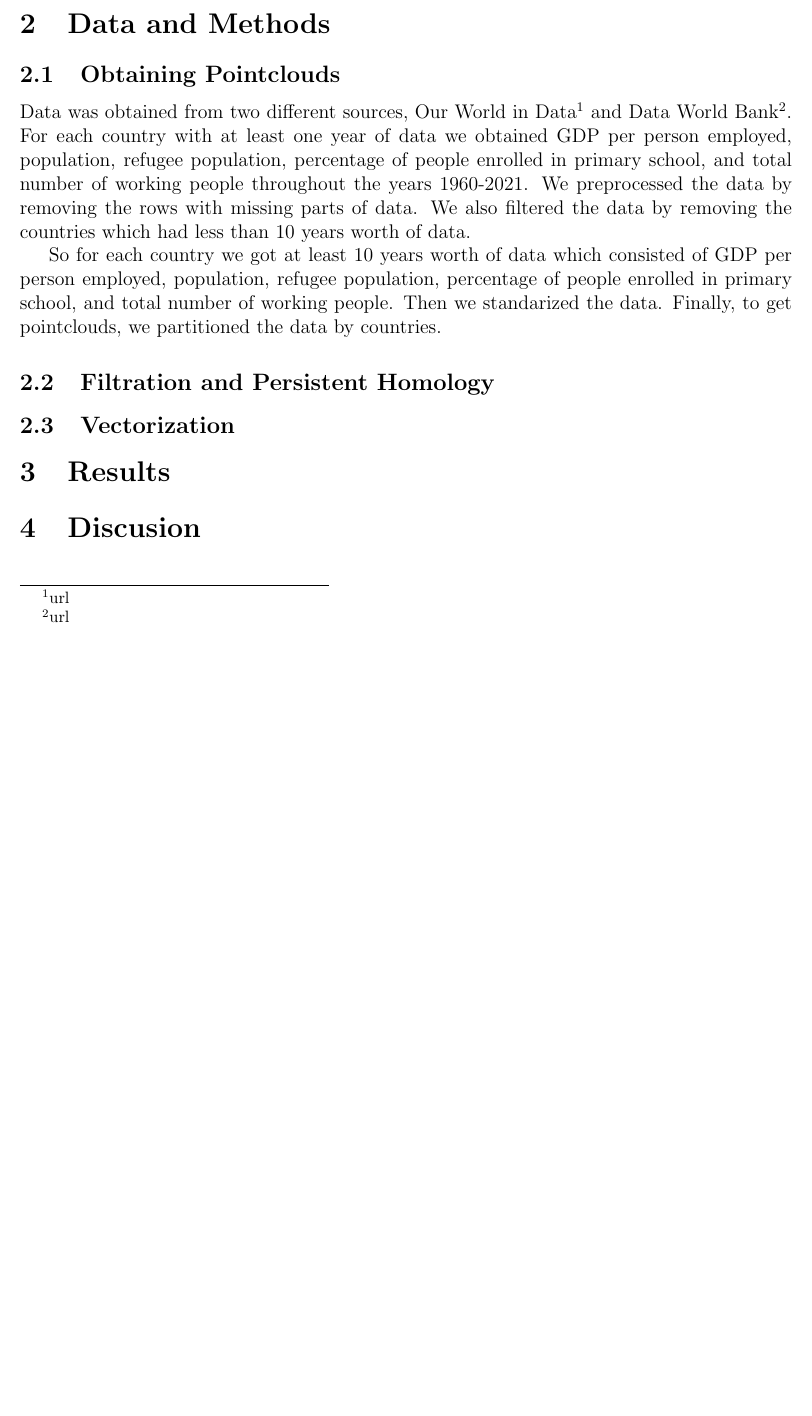
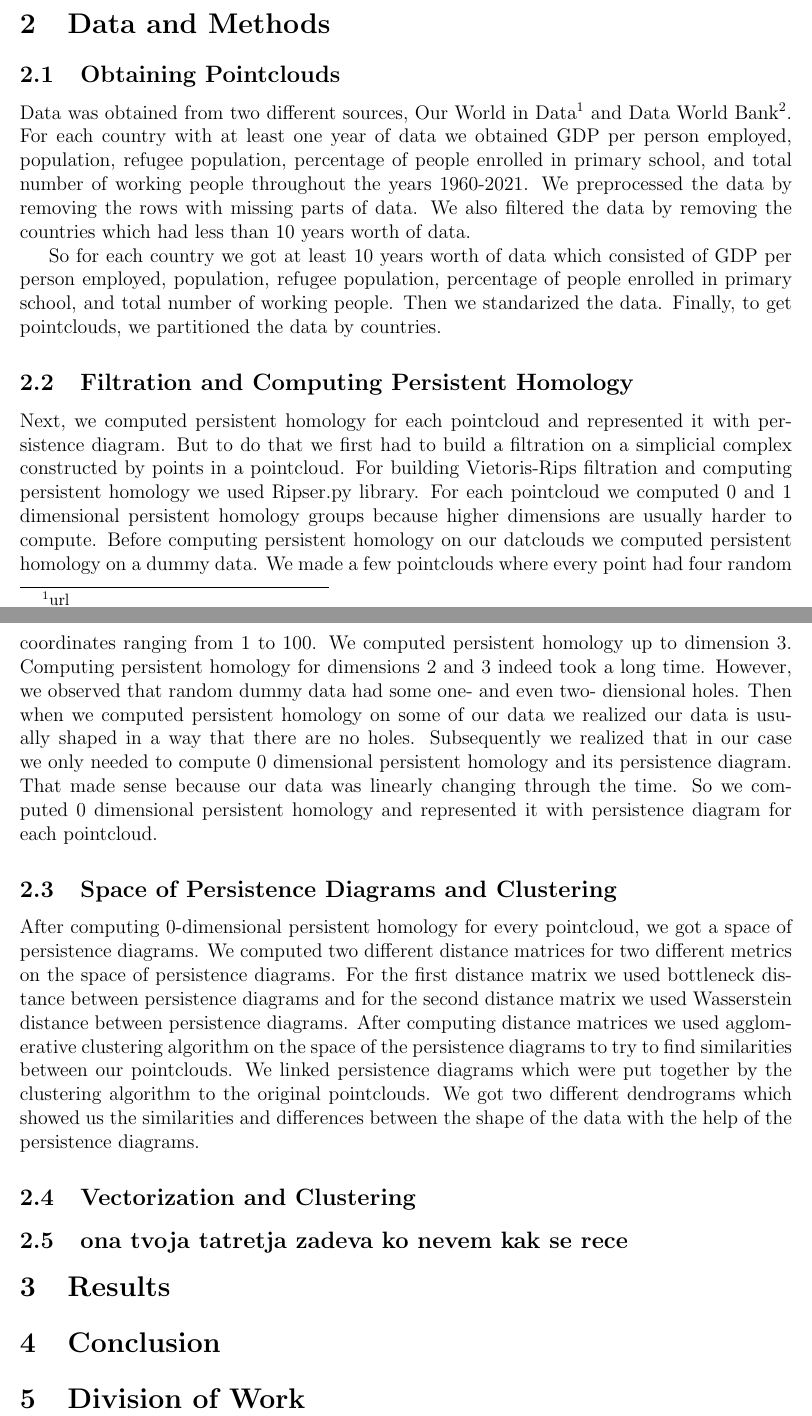
Before and after one commit to BernardaPetek/TDAproject, a LaTeX document (Report/reporttrue.tex): part of the page before the commit and two parts of pages 1 and 2 of 2 after it, the two joined at a grey line, cut so that both start at the same text, the shorter picture padded with empty space. Compiled offline with pdfLaTeX.

Commit message:
Add files via upload

```diff
--- a/Report/reporttrue.tex
+++ b/Report/reporttrue.tex
@@ -53,13 +53,19 @@ Data was obtained from two different sources, Our World in Data\footnote{url} an
 
 So for each country we got at least 10 years worth of data which consisted of GDP per person employed, population, refugee population, percentage of people enrolled in primary school, and total number of working people. Then we standarized the data. Finally, to get pointclouds, we partitioned the data by countries.
 
-\subsection{Filtration and Persistent Homology}
+\subsection{Filtration and Computing Persistent Homology}
+Next, we computed persistent homology for each pointcloud and represented it with persistence diagram. But to do that we first had to build a filtration on a simplicial complex constructed by points in a pointcloud. For building Vietoris-Rips filtration and computing persistent homology we used Ripser.py library. For each pointcloud we computed $0$ and $1$ dimensional persistent homology groups because higher dimensions are usually harder to compute. Before computing persistent homology on our datclouds we computed persistent homology on a dummy data. We made a few pointclouds where every point had four random coordinates ranging from $1$ to $100$. We computed persistent homology up to dimension $3$. Computing persistent homology for dimensions $2$ and $3$ indeed took a long time. However, we observed that random dummy data had some one- and even two- diensional holes. Then when we computed persistent homology on some of our data we realized our data is usually shaped in a way that there are no holes. Subsequently we realized that in our case we only needed to compute $0$ dimensional persistent homology and its persistence diagram. That made sense because our data was linearly changing through the time. So we computed 0 dimensional persistent homology and  represented it with persistence diagram for each pointcloud.
 
-\subsection{Vectorization}
+\subsection{Space of Persistence Diagrams and Clustering}
+After computing $0$-dimensional persistent homology for every pointcloud, we got a space of persistence diagrams. We computed two different distance matrices for two different metrics on the space of persistence diagrams. For the first distance matrix we used bottleneck distance between persistence diagrams and for the second distance matrix we used Wasserstein distance between persistence diagrams. After computing distance matrices we used agglomerative clustering algorithm on the space of the persistence diagrams to try to find similarities between our pointclouds. We linked persistence diagrams which were put together by the clustering algorithm to the original pointclouds. We got two different dendrograms which showed us the similarities and differences between the shape of the data with the help of the persistence diagrams.
 
+\subsection{Vectorization and Clustering}
+
+\subsection{ona tvoja tatretja zadeva ko nevem kak se rece}
 
 \section{Results}
-\section{Discusion}
+\section{Conclusion}
+\section{Division of Work}
 	% --------------------------------------------------------------
 	%     You don't have to mess with anything below this line.
 	% --------------------------------------------------------------
```
Also changed, not shown: Report/reporttrue.tex (2 more changed lines).
